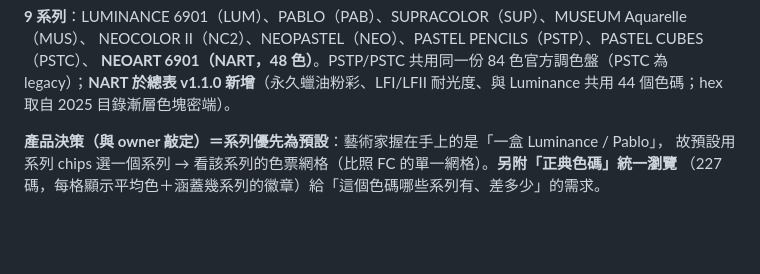
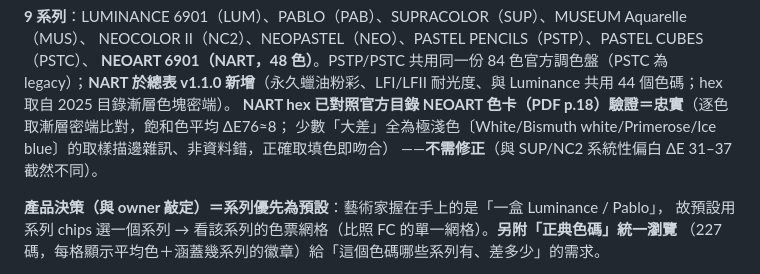
Before and after one commit to scottgfhong310/caran-dache-color, a Markdown page: DESIGN.md, the part around the change. Drawn GitHub-style; blank space fills up the shorter version.

Commit message:
docs: record NART hex verified against the official NEOART chart (faithful)
Cross-checked all 48 NEOART 6901 colours against the official 2025 catalogue chart
(page 17). Workbook NART hex faithfully tracks the gradient's dense end — saturated
colours match at mean ΔE76 ~8; the only large deviations were my own sampling
artifacts on very pale swatches (grey outline ring), not data errors. No correction
needed, unlike SUP/NC2 (which were off by 31-37). DESIGN.md §2 updated.

Co-Authored-By: Claude Opus 4.8 <noreply@anthropic.com>

```diff
--- a/DESIGN.md
+++ b/DESIGN.md
@@ -29,6 +29,9 @@ FC 是單一廠牌線的**平面 141 色**。Caran d’Ache 的來源總表天
 NEOCOLOR II（NC2）、NEOPASTEL（NEO）、PASTEL PENCILS（PSTP）、PASTEL CUBES（PSTC）、
 **NEOART 6901（NART，48 色）**。PSTP/PSTC 共用同一份 84 色官方調色盤（PSTC 為 legacy）；**NART 於總表
 v1.1.0 新增**（永久蠟油粉彩、LFI/LFII 耐光度、與 Luminance 共用 44 個色碼；hex 取自 2025 目錄漸層色塊密端）。
+**NART hex 已對照官方目錄 NEOART 色卡（PDF p.18）驗證＝忠實**（逐色取漸層密端比對，飽和色平均 ΔE76≈8；
+少數「大差」全為極淺色〔White/Bismuth white/Primerose/Ice blue〕的取樣描邊雜訊、非資料錯，正確取填色即吻合）
+——**不需修正**（與 SUP/NC2 系統性偏白 ΔE 31–37 截然不同）。
 
 **產品決策（與 owner 敲定）＝系列優先為預設**：藝術家握在手上的是「一盒 Luminance / Pablo」，
 故預設用系列 chips 選一個系列 → 看該系列的色票網格（比照 FC 的單一網格）。**另附「正典色碼」統一瀏覽**
```
